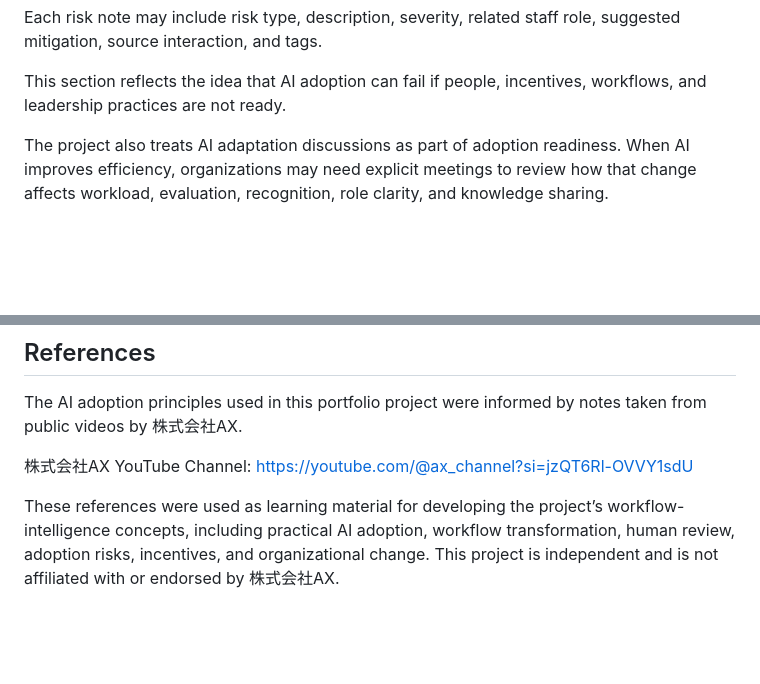
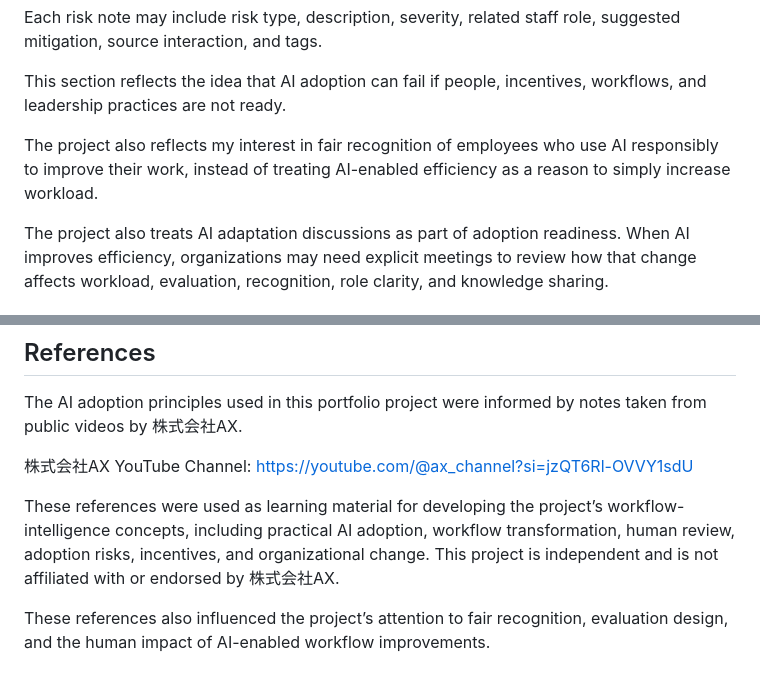
Before and after one commit to nmatsui7/outreach_intelligence_platform, a Markdown page: README.md, 2 parts joined by grey strips. Rendered like a GitHub page; blank space fills up the shorter version.

Commit message:
put emphasis on fair recognition

```diff
--- a/README.md
+++ b/README.md
@@ -230,6 +230,8 @@ Each organization can have **Adoption Risk Notes** that capture risks such as:
 Each risk note may include risk type, description, severity, related staff role, suggested mitigation, source interaction, and tags.
 
 This section reflects the idea that AI adoption can fail if people, incentives, workflows, and leadership practices are not ready.
+
+The project also reflects my interest in fair recognition of employees who use AI responsibly to improve their work, instead of treating AI-enabled efficiency as a reason to simply increase workload.
 
 The project also treats AI adaptation discussions as part of adoption readiness. When AI improves efficiency, organizations may need explicit meetings to review how that change affects workload, evaluation, recognition, role clarity, and knowledge sharing.
 
@@ -984,3 +986,5 @@ The AI adoption principles used in this portfolio project were informed by notes
 株式会社AX YouTube Channel: https://youtube.com/@ax_channel?si=jzQT6Rl-OVVY1sdU
 
 These references were used as learning material for developing the project’s workflow-intelligence concepts, including practical AI adoption, workflow transformation, human review, adoption risks, incentives, and organizational change. This project is independent and is not affiliated with or endorsed by 株式会社AX.
+
+These references also influenced the project’s attention to fair recognition, evaluation design, and the human impact of AI-enabled workflow improvements.
```
